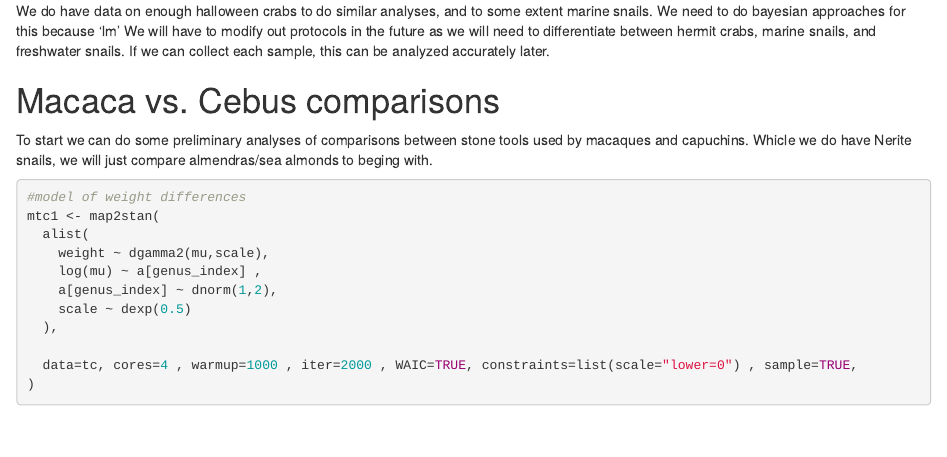
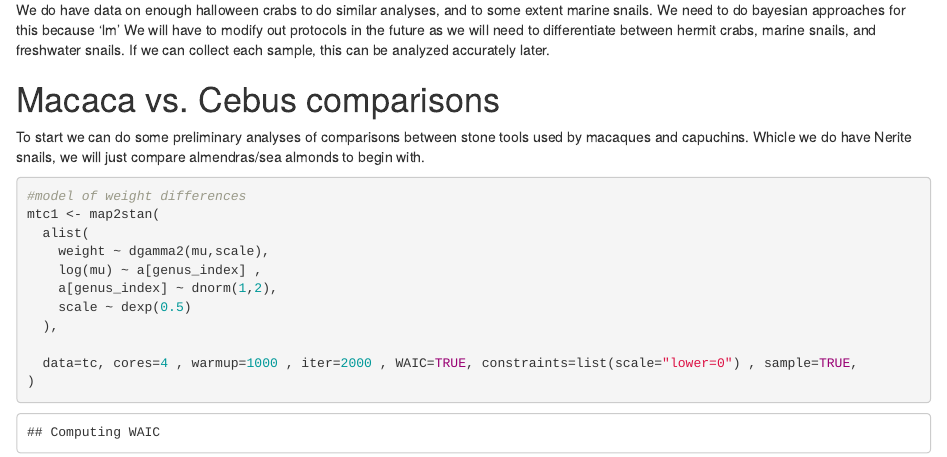
Before and after one commit to bjbarrett/coibatooldata, an R Markdown document (coiba_tool_data_analysis.Rmd): the page in a window 1100 px wide, from 6060 px down before the commit and from 6020 px down after it, so that both start at the same text. The pictures show the output file coiba_tool_data_analysis.html that the author committed with the source, opened offline.

Commit message:
fear of commitment

````diff
--- a/coiba_tool_data_analysis.Rmd
+++ b/coiba_tool_data_analysis.Rmd
@@ -191,7 +191,7 @@ We do have data on enough halloween crabs to do similar analyses, and to some ex
 
 # Macaca vs. Cebus comparisons
 
-To start we can do some preliminary analyses of comparisons between stone tools used by macaques and capuchins. Whicle we do have Nerite snails, we will just compare almendras/sea almonds to beging with.
+To start we can do some preliminary analyses of comparisons between stone tools used by macaques and capuchins. Whicle we do have Nerite snails, we will just compare almendras/sea almonds to begin with.
 
 ```{r interspecies comparison data pred, echo=FALSE}
 ##terminalia catappa
````
Also changed, not shown: tool_analysis.R (+1 -0 lines), coiba_tool_data_analysis.html, data/tool_data/Jan March 2019.csv (renamed from Jan March 2019.csv), data/tool_data/jicaron_july_2017_jan_2018.csv (renamed from jicaron_july_2017_jan_2018.csv), data/tool_data/jicaron_july_2018.csv (renamed from jicaron_july_2018.csv), data/tool_data/jicaron_mar_2018.csv (renamed from jicaron_mar_2018.csv), data/tool_data/macaca_sea_almond.csv (renamed from macaca_sea_almond.csv), data/tool_data/macaca_shellfish.csv (renamed from macaca_shellfish.csv).
